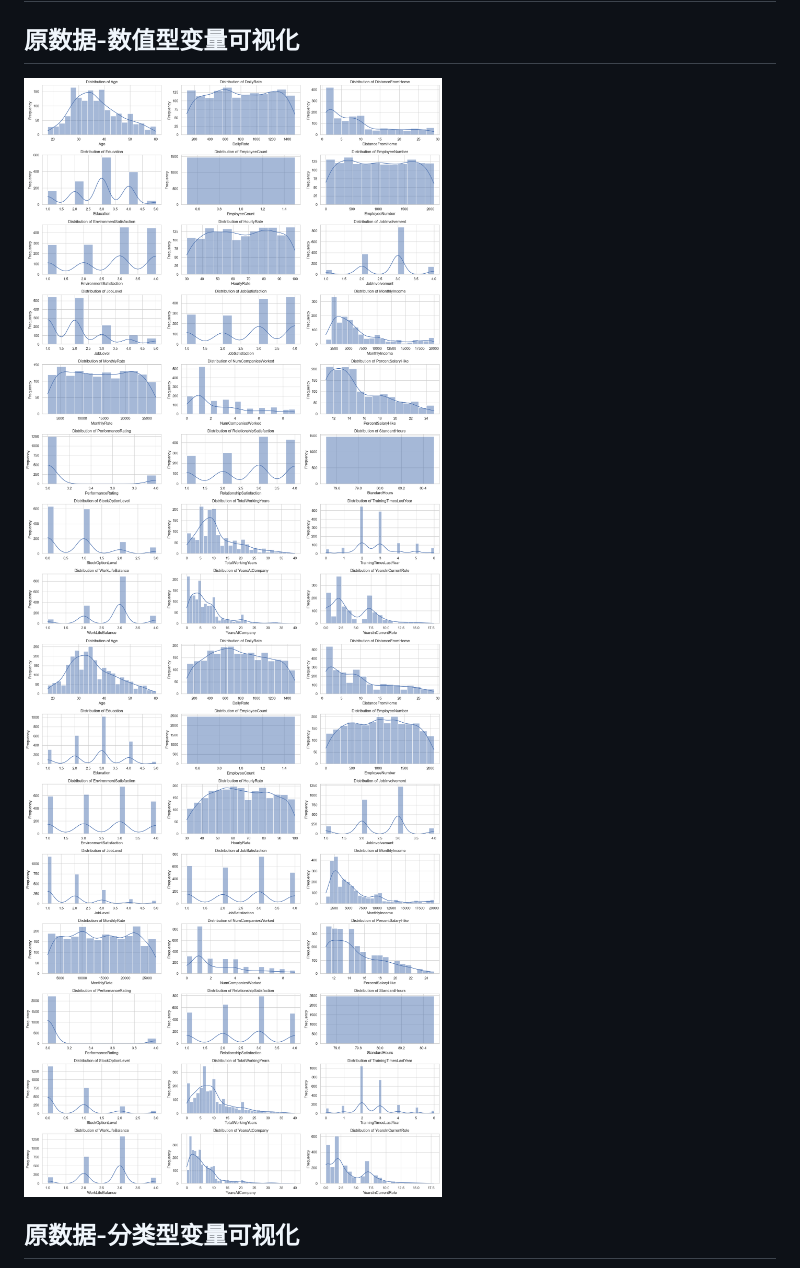
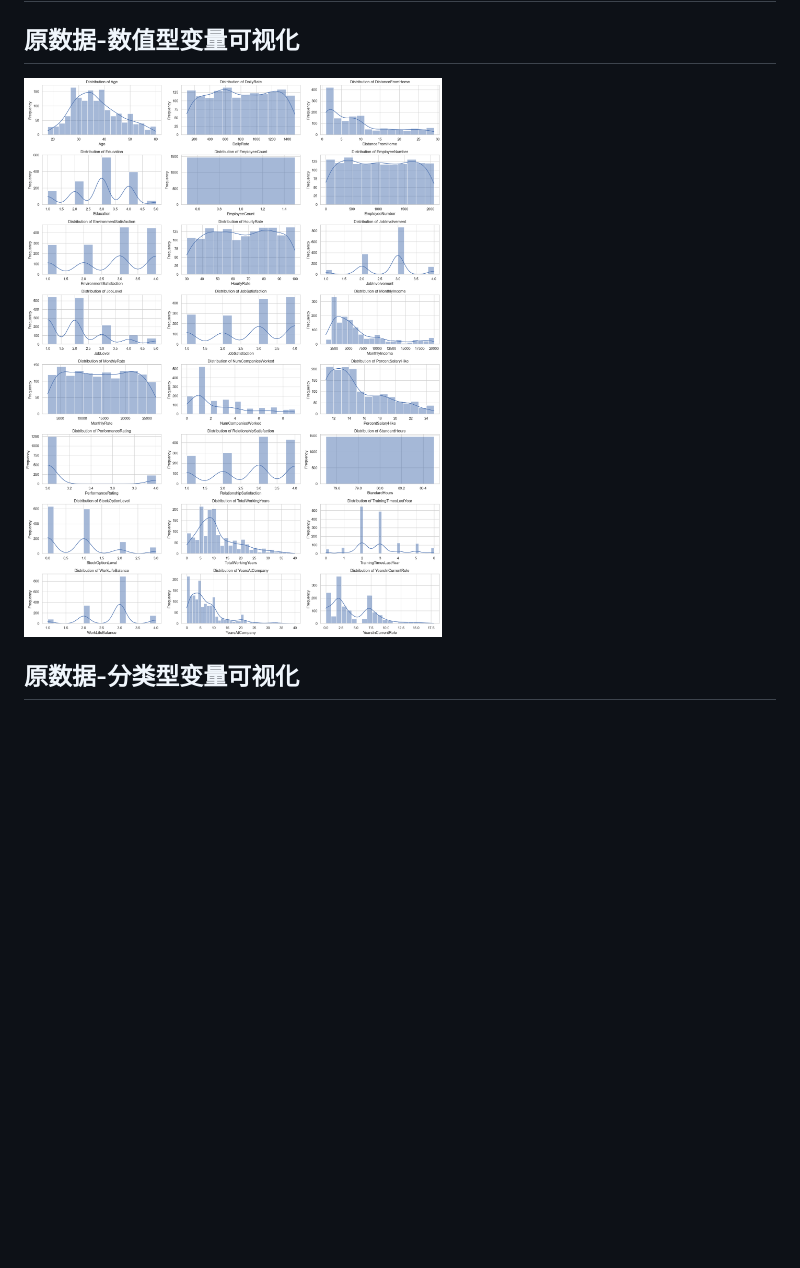
Before and after one commit to muzian666/HKBU-FIN7830-GroupG, a Markdown page: README.md, the part around the change. Drawn GitHub-style; blank space fills up the shorter version.

```diff
--- a/README.md
+++ b/README.md
@@ -41,7 +41,7 @@ df.info(), df.head()
 
 # 数据可视化结果
 ## 原数据-数值型变量可视化
-![avatar](Resources/IMG/RawDataBasic1.png) ![avatar](Resources/IMG/BalanceDataBasic1.png)
+![avatar](Resources/IMG/RawDataBasic1.png)
 ## 原数据-分类型变量可视化
 ![avatar](Resources/IMG/RawDataBasic2.png)
 ## 原数据-数值型变量与Attrition的关系
```
